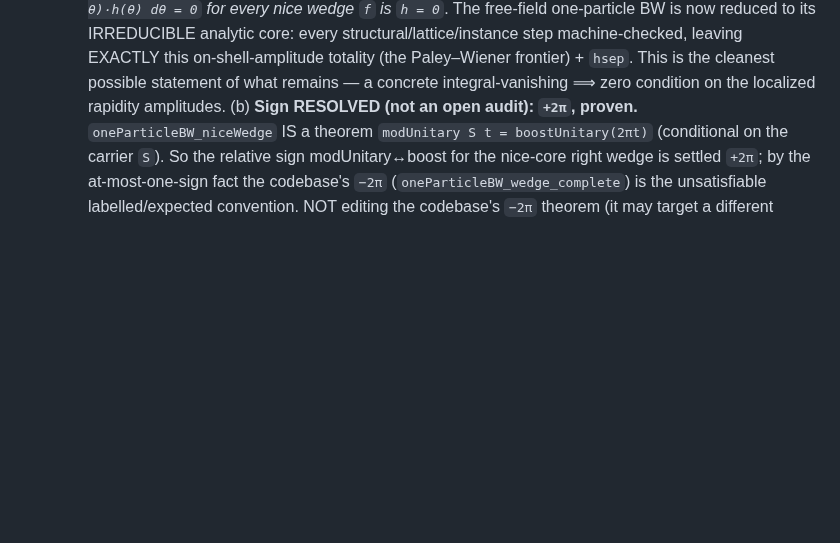
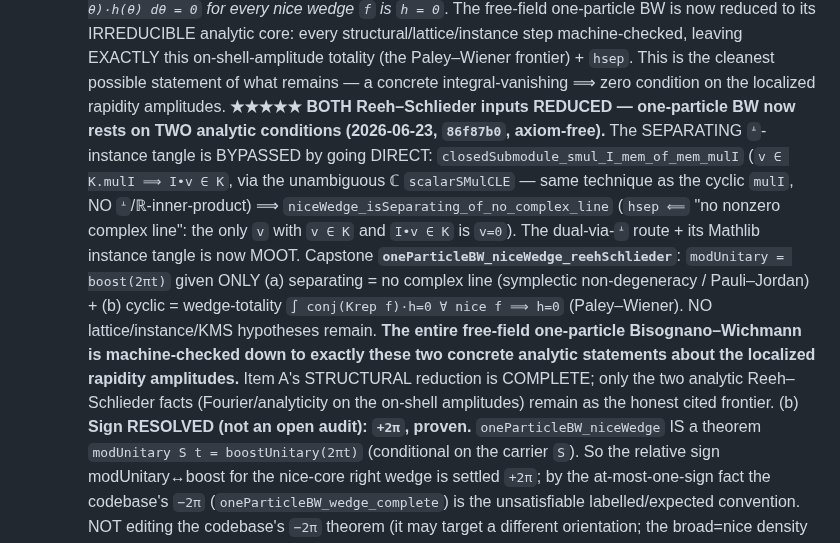
Before and after one commit to kaplan196883/QIQT-H, a Markdown page: QIQT_GR_DISCHARGE_PLAN.md, the part around the change. GitHub-like rendering; blank space fills up the shorter version.

Commit message:
Plan: ★★★★★ Item A STRUCTURAL reduction COMPLETE — both Reeh-Schlieder inputs reduced to analytic conditions (oneParticleBW_niceWedge_reehSchlieder); separating ᗮ-tangle bypassed via direct mulI route
Co-Authored-By: Claude Opus 4.8 <noreply@anthropic.com>

```diff
--- a/QIQT_GR_DISCHARGE_PLAN.md
+++ b/QIQT_GR_DISCHARGE_PLAN.md
@@ -430,6 +430,18 @@ Every cleanly-buildable ingredient for `kmsFun`'s `DiffContOnCl` is now proven,
          leaving EXACTLY this on-shell-amplitude totality (the Paley–Wiener frontier) + `hsep`. This is the cleanest
          possible statement of what remains — a concrete integral-vanishing ⟹ zero condition on the localized
          rapidity amplitudes.
+         **★★★★★ BOTH Reeh–Schlieder inputs REDUCED — one-particle BW now rests on TWO analytic conditions
+         (2026-06-23, `86f87b0`, axiom-free).** The SEPARATING `ᗮ`-instance tangle is BYPASSED by going DIRECT:
+         `closedSubmodule_smul_I_mem_of_mem_mulI` (`v ∈ K.mulI ⟹ I•v ∈ K`, via the unambiguous ℂ `scalarSMulCLE` —
+         same technique as the cyclic `mulI`, NO `ᗮ`/ℝ-inner-product) ⟹ `niceWedge_isSeparating_of_no_complex_line`
+         (`hsep ⟸` "no nonzero complex line": the only `v` with `v ∈ K` and `I•v ∈ K` is `v=0`). The dual-via-`ᗮ`
+         route + its Mathlib instance tangle is now MOOT. Capstone **`oneParticleBW_niceWedge_reehSchlieder`**:
+         `modUnitary = boost(2πt)` given ONLY (a) separating = no complex line (symplectic non-degeneracy / Pauli–Jordan)
+         + (b) cyclic = wedge-totality `∫ conj(Krep f)·h=0 ∀ nice f ⟹ h=0` (Paley–Wiener). NO lattice/instance/KMS
+         hypotheses remain. **The entire free-field one-particle Bisognano–Wichmann is machine-checked down to exactly
+         these two concrete analytic statements about the localized rapidity amplitudes.** Item A's STRUCTURAL reduction
+         is COMPLETE; only the two analytic Reeh–Schlieder facts (Fourier/analyticity on the on-shell amplitudes) remain
+         as the honest cited frontier.
      (b) **Sign RESOLVED (not an open audit): `+2π`, proven.** `oneParticleBW_niceWedge` IS a theorem
          `modUnitary S t = boostUnitary(2πt)` (conditional on the carrier `S`). So the relative sign modUnitary↔boost
          for the nice-core right wedge is settled `+2π`; by the at-most-one-sign fact the codebase's `−2π`
```
